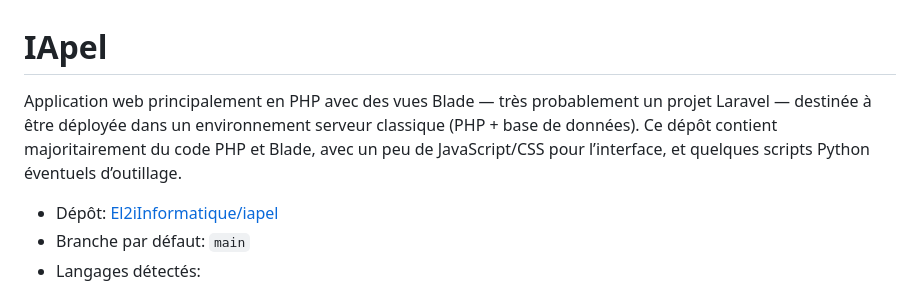
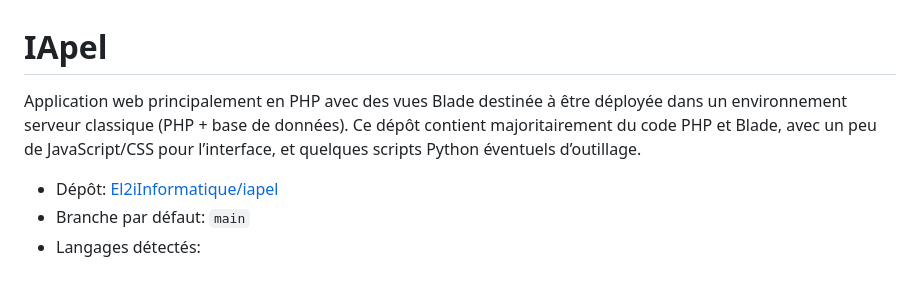
Before and after one commit to El2iInformatique/iapel, a Markdown page: README.md, the part around the change. Drawn GitHub-style.

Commit message:
Update README to clarify project details
Removed 'très probablement un projet Laravel' from the description.

```diff
--- a/README.md
+++ b/README.md
@@ -1,6 +1,6 @@
 # IApel
 
-Application web principalement en PHP avec des vues Blade — très probablement un projet Laravel — destinée à être déployée dans un environnement serveur classique (PHP + base de données). Ce dépôt contient majoritairement du code PHP et Blade, avec un peu de JavaScript/CSS pour l’interface, et quelques scripts Python éventuels d’outillage.
+Application web principalement en PHP avec des vues Blade destinée à être déployée dans un environnement serveur classique (PHP + base de données). Ce dépôt contient majoritairement du code PHP et Blade, avec un peu de JavaScript/CSS pour l’interface, et quelques scripts Python éventuels d’outillage.
 
 - Dépôt: [El2iInformatique/iapel](https://github.com/El2iInformatique/iapel)
 - Branche par défaut: `main`
```
